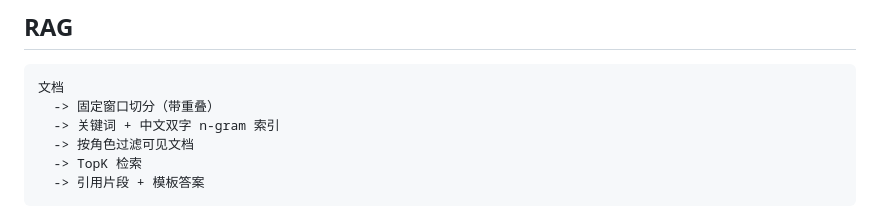
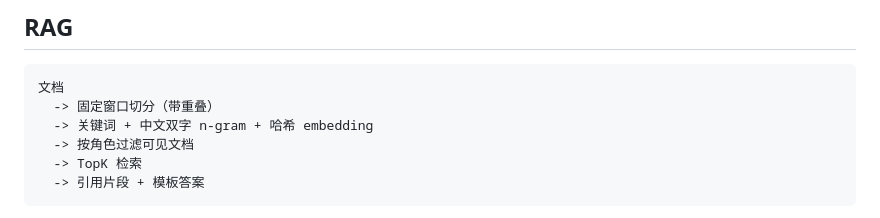
Before and after one commit to lhcww666/ggjggj, a Markdown page: docs/architecture.md, the part around the change. Drawn GitHub-style.

````diff
--- a/docs/architecture.md
+++ b/docs/architecture.md
@@ -79,7 +79,7 @@ Web / Agent UI
 ```text
 文档
   -> 固定窗口切分（带重叠）
-  -> 关键词 + 中文双字 n-gram 索引
+  -> 关键词 + 中文双字 n-gram + 哈希 embedding
   -> 按角色过滤可见文档
   -> TopK 检索
   -> 引用片段 + 模板答案
````
Also changed, not shown: README.md (+3 -2 lines), docs/interview-notes.md (+1 -1 lines), docs/auth-demo.png, docs/rag-demo.png.
